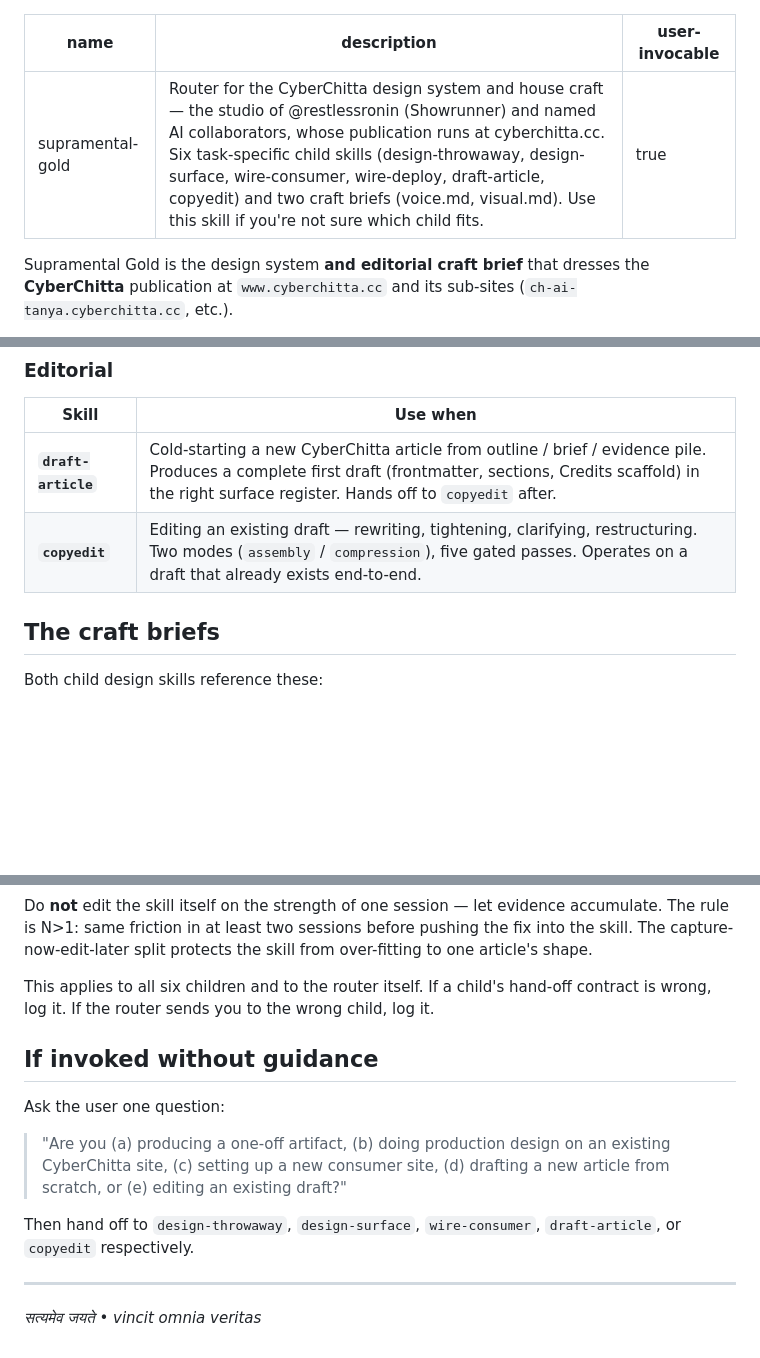
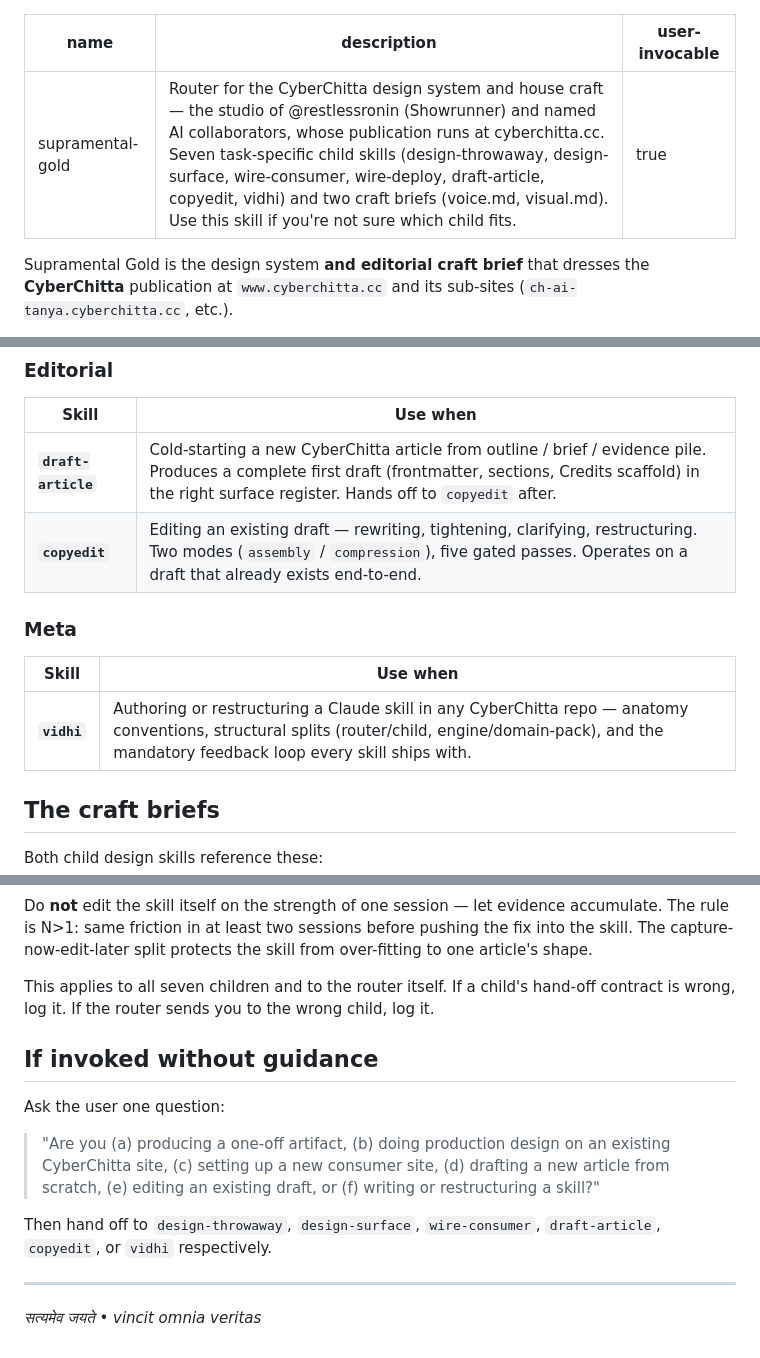
Before and after one commit to cyberchitta/supramental-gold, a Markdown page: SKILL.md, 3 parts joined by grey strips. Rendered like a GitHub page; blank space fills up the shorter version.

```diff
--- a/SKILL.md
+++ b/SKILL.md
@@ -1,6 +1,6 @@
 ---
 name: supramental-gold
-description: Router for the CyberChitta design system and house craft — the studio of @restlessronin (Showrunner) and named AI collaborators, whose publication runs at cyberchitta.cc. Six task-specific child skills (design-throwaway, design-surface, wire-consumer, wire-deploy, draft-article, copyedit) and two craft briefs (voice.md, visual.md). Use this skill if you're not sure which child fits.
+description: Router for the CyberChitta design system and house craft — the studio of @restlessronin (Showrunner) and named AI collaborators, whose publication runs at cyberchitta.cc. Seven task-specific child skills (design-throwaway, design-surface, wire-consumer, wire-deploy, draft-article, copyedit, vidhi) and two craft briefs (voice.md, visual.md). Use this skill if you're not sure which child fits.
 user-invocable: true
 ---
 
@@ -25,6 +25,12 @@ This file is a **router**. For any actual work, invoke one of the child skills b
 |---|---|
 | **`draft-article`** | Cold-starting a new CyberChitta article from outline / brief / evidence pile. Produces a complete first draft (frontmatter, sections, Credits scaffold) in the right surface register. Hands off to `copyedit` after. |
 | **`copyedit`** | Editing an existing draft — rewriting, tightening, clarifying, restructuring. Two modes (`assembly` / `compression`), five gated passes. Operates on a draft that already exists end-to-end. |
+
+### Meta
+
+| Skill | Use when |
+|---|---|
+| **`vidhi`** | Authoring or restructuring a Claude skill in any CyberChitta repo — anatomy conventions, structural splits (router/child, engine/domain-pack), and the mandatory feedback loop every skill ships with. |
 
 ## The craft briefs
 
@@ -64,15 +70,15 @@ Session: <consumer site>, <invocation context>.
 
 Do **not** edit the skill itself on the strength of one session — let evidence accumulate. The rule is N>1: same friction in at least two sessions before pushing the fix into the skill. The capture-now-edit-later split protects the skill from over-fitting to one article's shape.
 
-This applies to all six children and to the router itself. If a child's hand-off contract is wrong, log it. If the router sends you to the wrong child, log it.
+This applies to all seven children and to the router itself. If a child's hand-off contract is wrong, log it. If the router sends you to the wrong child, log it.
 
 ## If invoked without guidance
 
 Ask the user one question:
 
-> "Are you (a) producing a one-off artifact, (b) doing production design on an existing CyberChitta site, (c) setting up a new consumer site, (d) drafting a new article from scratch, or (e) editing an existing draft?"
+> "Are you (a) producing a one-off artifact, (b) doing production design on an existing CyberChitta site, (c) setting up a new consumer site, (d) drafting a new article from scratch, (e) editing an existing draft, or (f) writing or restructuring a skill?"
 
-Then hand off to `design-throwaway`, `design-surface`, `wire-consumer`, `draft-article`, or `copyedit` respectively.
+Then hand off to `design-throwaway`, `design-surface`, `wire-consumer`, `draft-article`, `copyedit`, or `vidhi` respectively.
 
 ---
 
```
Also changed, not shown: skills/vidhi/SKILL.md (added, +91 -0 lines).
